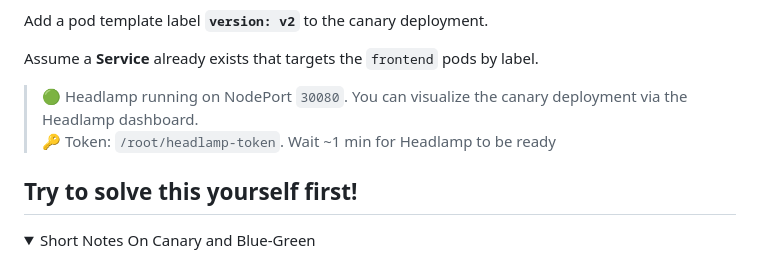
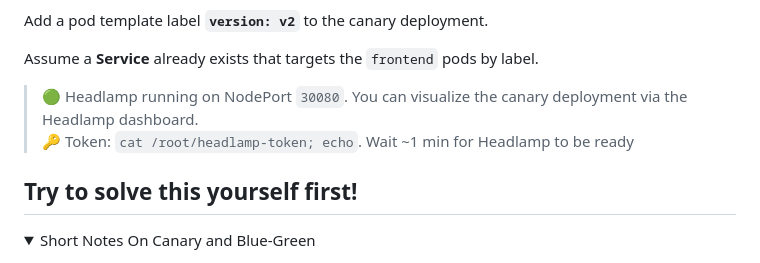
Before and after one commit to omkar-shelke25/ckad-killercoda, a Markdown page: Canary-rollout/step1.md, the part around the change. Rendered like a GitHub page; folded sections open.

Commit message:
Update token retrieval instruction in step1.md

```diff
--- a/Canary-rollout/step1.md
+++ b/Canary-rollout/step1.md
@@ -11,7 +11,7 @@ Assume a **Service** already exists that targets the `frontend` pods by label.
 
 
 >🟢 Headlamp running on NodePort `30080`. You can visualize the canary deployment via the Headlamp dashboard.
->🔑 Token: `/root/headlamp-token`. Wait ~1 min for Headlamp to be ready
+>🔑 Token: `cat /root/headlamp-token; echo`. Wait ~1 min for Headlamp to be ready
 
 
 ## Try to solve this yourself first!
```
